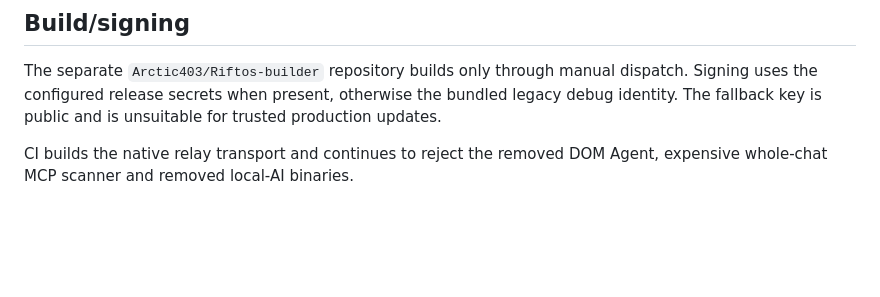
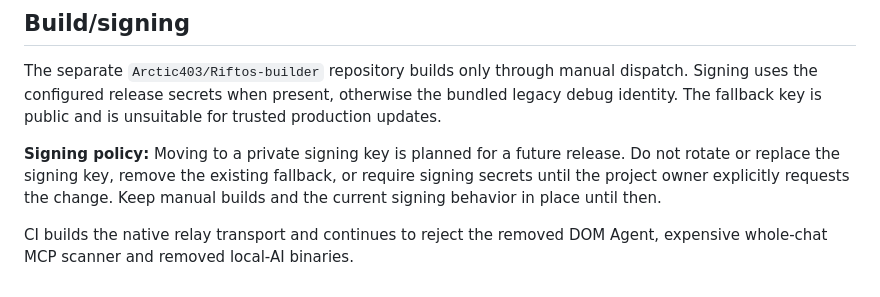
Before and after one commit to Arctic403/RiftOS, a Markdown page: docs/ANDROID_NATIVE_ARCHITECTURE.md, the part around the change. GitHub-like rendering; blank space fills up the shorter version.

Commit message:
Document owner-controlled private signing migration policy

```diff
--- a/docs/ANDROID_NATIVE_ARCHITECTURE.md
+++ b/docs/ANDROID_NATIVE_ARCHITECTURE.md
@@ -90,4 +90,6 @@ RiftDev and its iframe, CDN assets, and credential cache have been removed. An i
 
 The separate `Arctic403/Riftos-builder` repository builds only through manual dispatch. Signing uses the configured release secrets when present, otherwise the bundled legacy debug identity. The fallback key is public and is unsuitable for trusted production updates.
 
+**Signing policy:** Moving to a private signing key is planned for a future release. Do not rotate or replace the signing key, remove the existing fallback, or require signing secrets until the project owner explicitly requests the change. Keep manual builds and the current signing behavior in place until then.
+
 CI builds the native relay transport and continues to reject the removed DOM Agent, expensive whole-chat MCP scanner and removed local-AI binaries.
```
